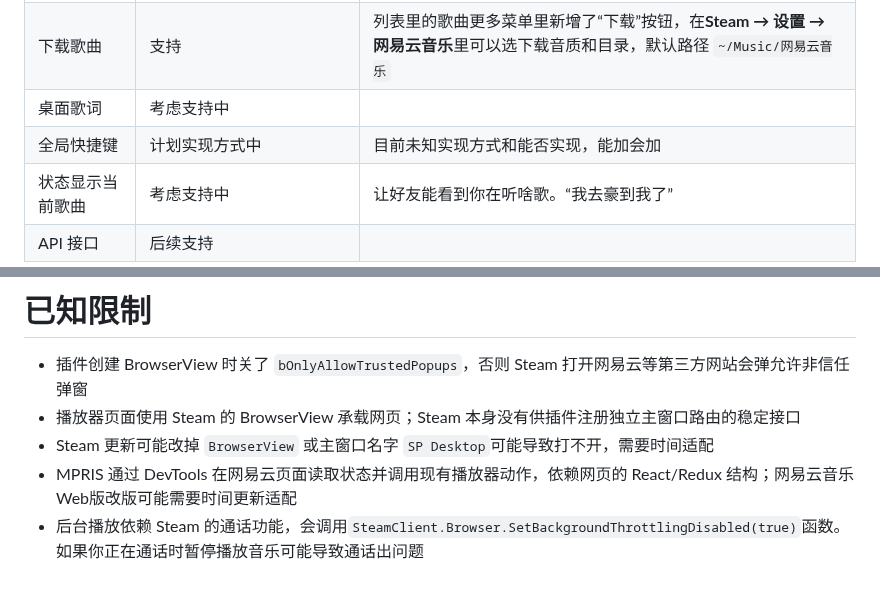
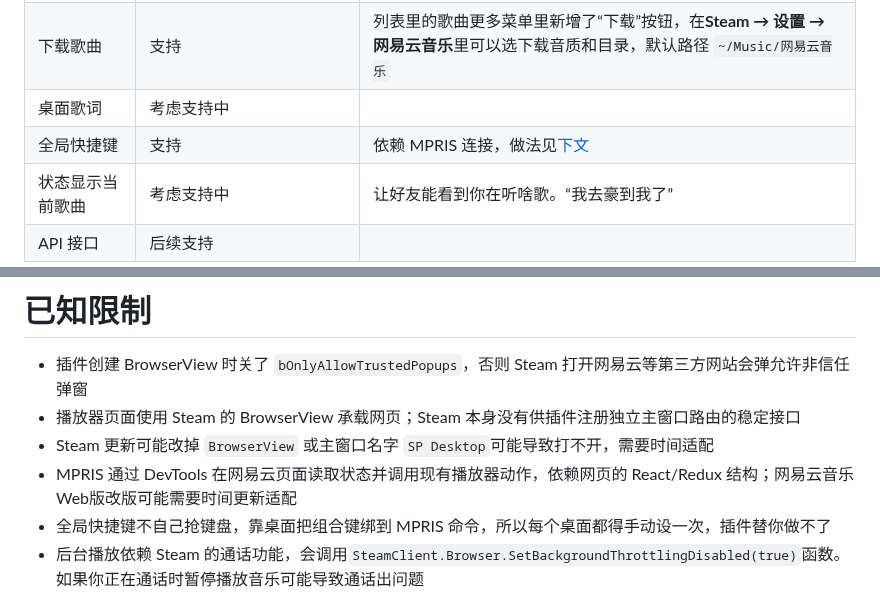
Before and after one commit to TATyKeFei/NEMusicOnSteam, a Markdown page: README.md, 2 parts joined by grey strips. Drawn GitHub-style.

```diff
--- a/README.md
+++ b/README.md
@@ -43,7 +43,7 @@
 | Steam叠加页面 | 正在尝试支持 | 仅支持X11的游戏/软件，因为Steam还tm不支持Wayland，使用Wayland的游戏打开叠加面板画面会卡死 |
 | 下载歌曲   | 支持           | 列表里的歌曲更多菜单里新增了“下载”按钮，在**Steam → 设置 → 网易云音乐**里可以选下载音质和目录，默认路径 `~/Music/网易云音乐` |
 | 桌面歌词   | 考虑支持中     |        |
-| 全局快捷键 | 计划实现方式中 | 目前未知实现方式和能否实现，能加会加       |
+| 全局快捷键 | 支持           | 依赖 MPRIS 连接，做法见[下文](#全局快捷键)       |
 | 状态显示当前歌曲 | 考虑支持中 | 让好友能看到你在听啥歌。“我去豪到我了” |
 | API 接口   | 后续支持       |        |
 
@@ -220,6 +266,7 @@ npm run dev
 - 播放器页面使用 Steam 的 BrowserView 承载网页；Steam 本身没有供插件注册独立主窗口路由的稳定接口
 - Steam 更新可能改掉 `BrowserView` 或主窗口名字 `SP Desktop`可能导致打不开，需要时间适配
 - MPRIS 通过 DevTools 在网易云页面读取状态并调用现有播放器动作，依赖网页的 React/Redux 结构；网易云音乐Web版改版可能需要时间更新适配
+- 全局快捷键不自己抢键盘，靠桌面把组合键绑到 MPRIS 命令，所以每个桌面都得手动设一次，插件替你做不了
 - 后台播放依赖 Steam 的通话功能，会调用`SteamClient.Browser.SetBackgroundThrottlingDisabled(true)`函数。如果你正在通话时暂停播放音乐可能导致通话出问题
 
 # 使用/参考的项目
```
Also changed, not shown: other parts of README.md (+46 -0 lines), .docs/p5.png (added), 4 other files.
